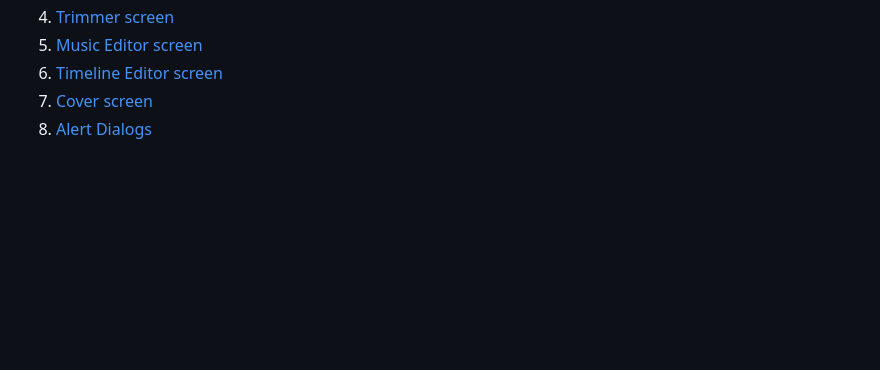
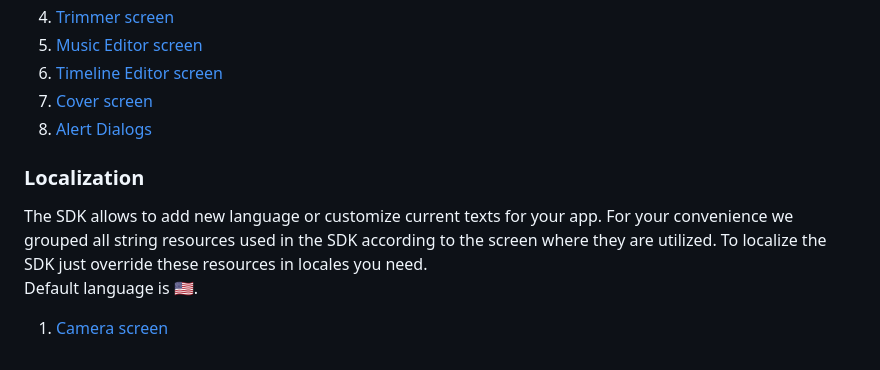
Before and after one commit to Banuba/ve-sdk-android-integration-sample, a Markdown page: README.md, the part around the change. Rendered like a GitHub page; blank space fills up the shorter version.

Commit message:
add camera strings descriptions (#33)
* add camera strings descriptions

* Update PR

Co-authored-by: alexander_bernat <alexander.bernat@banuba.com>
Co-authored-by: Gleb <gleb.prischepa@banuba.com>

```diff
--- a/README.md
+++ b/README.md
@@ -165,3 +165,11 @@ Below you can find how to customize each video editor step to bring your branded
 1. [Timeline Editor screen](mddocs/timeline_editor_styles.md)
 1. [Cover screen](mddocs/cover_styles.md)
 1. [Alert Dialogs](mddocs/alert_styles.md)
+
+### Localization
+
+The SDK allows to add new language or customize current texts for your app. For your convenience we grouped all string resources used in the SDK according to the screen where they are utilized. To localize the SDK just override these resources in locales you need.
+Default language is :us:.
+
+
+1. [Camera screen](mddocs/camera_strings.md)
```
Also changed, not shown: mddocs/screenshots/camera_strings1.png (added), 1 other file.
